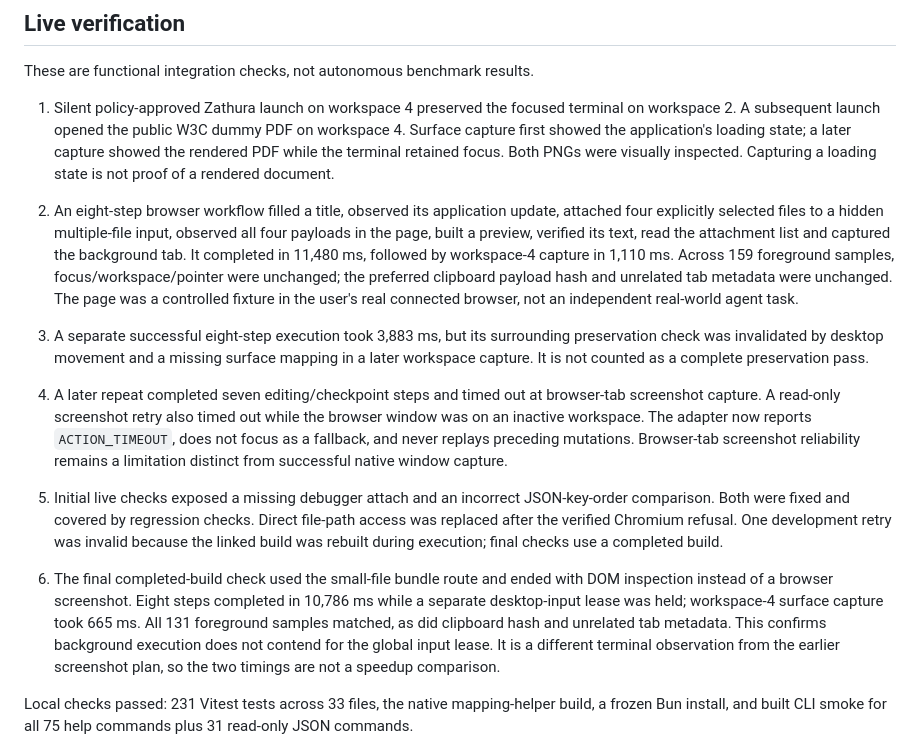
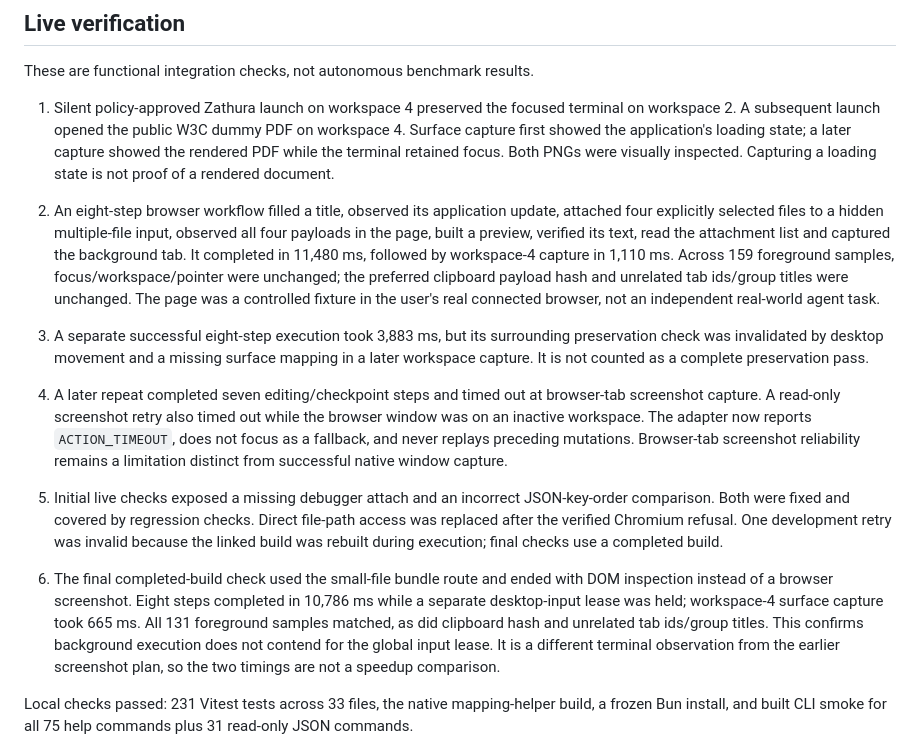
Before and after one commit to Snehit70/saarthi, a Markdown page: docs/research/2026-10-22-background-work.md, the part around the change. Rendered like a GitHub page.

Commit message:
Clarify the browser preservation evidence

```diff
--- a/docs/research/2026-10-22-background-work.md
+++ b/docs/research/2026-10-22-background-work.md
@@ -15,12 +15,12 @@ The requested behavior is to keep the visible workspace, focus, pointer and clip
 These are functional integration checks, not autonomous benchmark results.
 
 1. Silent policy-approved Zathura launch on workspace 4 preserved the focused terminal on workspace 2. A subsequent launch opened the public W3C dummy PDF on workspace 4. Surface capture first showed the application's loading state; a later capture showed the rendered PDF while the terminal retained focus. Both PNGs were visually inspected. Capturing a loading state is not proof of a rendered document.
-2. An eight-step browser workflow filled a title, observed its application update, attached four explicitly selected files to a hidden multiple-file input, observed all four payloads in the page, built a preview, verified its text, read the attachment list and captured the background tab. It completed in 11,480 ms, followed by workspace-4 capture in 1,110 ms. Across 159 foreground samples, focus/workspace/pointer were unchanged; the preferred clipboard payload hash and unrelated tab metadata were unchanged. The page was a controlled fixture in the user's real connected browser, not an independent real-world agent task.
+2. An eight-step browser workflow filled a title, observed its application update, attached four explicitly selected files to a hidden multiple-file input, observed all four payloads in the page, built a preview, verified its text, read the attachment list and captured the background tab. It completed in 11,480 ms, followed by workspace-4 capture in 1,110 ms. Across 159 foreground samples, focus/workspace/pointer were unchanged; the preferred clipboard payload hash and unrelated tab ids/group titles were unchanged. The page was a controlled fixture in the user's real connected browser, not an independent real-world agent task.
 3. A separate successful eight-step execution took 3,883 ms, but its surrounding preservation check was invalidated by desktop movement and a missing surface mapping in a later workspace capture. It is not counted as a complete preservation pass.
 4. A later repeat completed seven editing/checkpoint steps and timed out at browser-tab screenshot capture. A read-only screenshot retry also timed out while the browser window was on an inactive workspace. The adapter now reports `ACTION_TIMEOUT`, does not focus as a fallback, and never replays preceding mutations. Browser-tab screenshot reliability remains a limitation distinct from successful native window capture.
 5. Initial live checks exposed a missing debugger attach and an incorrect JSON-key-order comparison. Both were fixed and covered by regression checks. Direct file-path access was replaced after the verified Chromium refusal. One development retry was invalid because the linked build was rebuilt during execution; final checks use a completed build.
 
-6. The final completed-build check used the small-file bundle route and ended with DOM inspection instead of a browser screenshot. Eight steps completed in 10,786 ms while a separate desktop-input lease was held; workspace-4 surface capture took 665 ms. All 131 foreground samples matched, as did clipboard hash and unrelated tab metadata. This confirms background execution does not contend for the global input lease. It is a different terminal observation from the earlier screenshot plan, so the two timings are not a speedup comparison.
+6. The final completed-build check used the small-file bundle route and ended with DOM inspection instead of a browser screenshot. Eight steps completed in 10,786 ms while a separate desktop-input lease was held; workspace-4 surface capture took 665 ms. All 131 foreground samples matched, as did clipboard hash and unrelated tab ids/group titles. This confirms background execution does not contend for the global input lease. It is a different terminal observation from the earlier screenshot plan, so the two timings are not a speedup comparison.
 
 Local checks passed: 231 Vitest tests across 33 files, the native mapping-helper build, a frozen Bun install, and built CLI smoke for all 75 help commands plus 31 read-only JSON commands.
 
```
